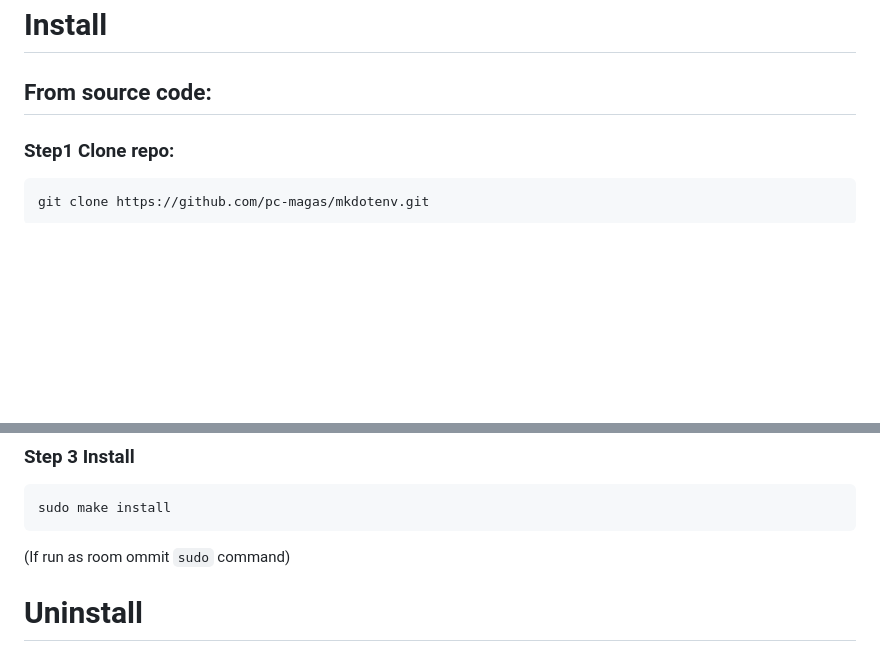
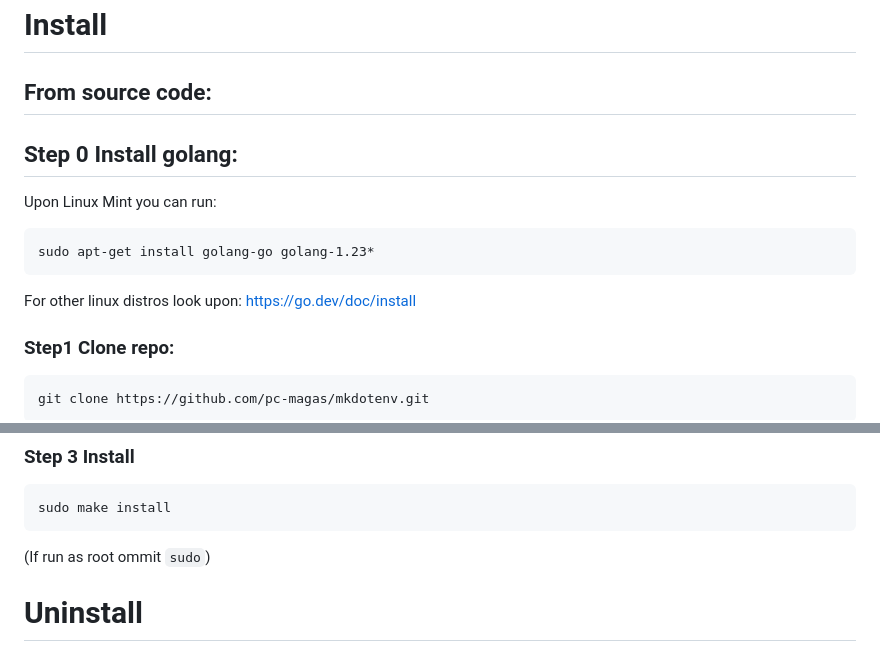
Before and after one commit to pc-magas/mkdotenv, a Markdown page: README.md, 2 parts joined by grey strips. Drawn GitHub-style; blank space fills up the shorter version.

Commit message:
Install Golang

````diff
--- a/README.md
+++ b/README.md
@@ -15,6 +15,17 @@ MkDotenv is a lightweight and efficient tool for managing your `.env` files. Whe
 # Install
 
 ## From source code:
+
+## Step 0 Install golang:
+
+Upon Linux Mint you can run:
+
+```
+sudo apt-get install golang-go golang-1.23*
+```
+
+For other linux distros look upon: https://go.dev/doc/install
+
 
 ### Step1 Clone repo:
 
@@ -34,7 +45,7 @@ make
 sudo make install
 ```
 
-(If run as room ommit `sudo` command)
+(If run as root ommit `sudo`)
 
 
 # Uninstall
````
